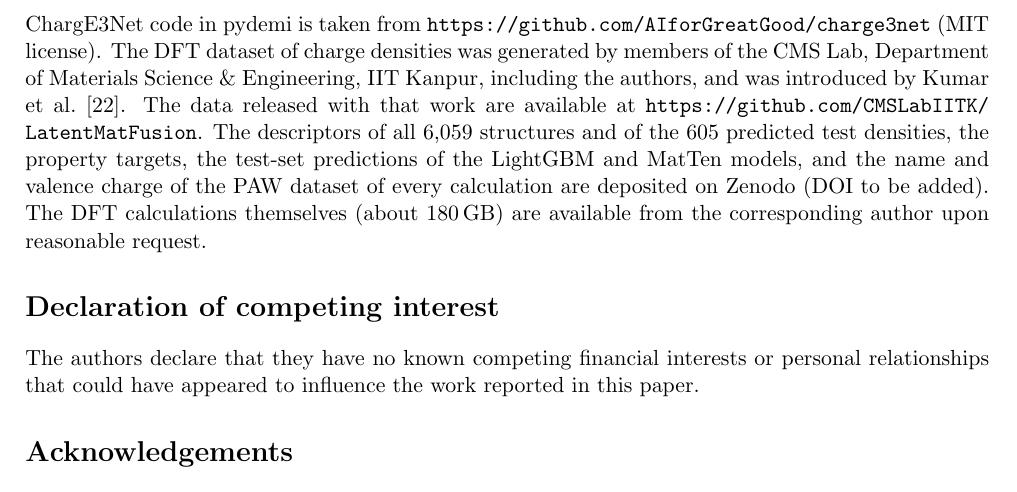
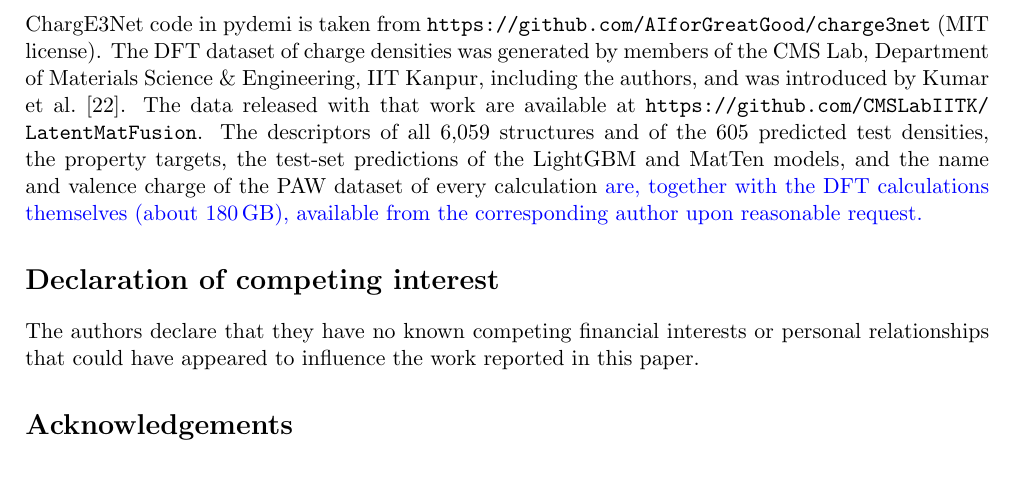
Before and after one commit to shubhamkmaurya03/pydemi-paper, a LaTeX paper (main_article.tex, which reads main.tex): part of page 16 of 20, cut so that both start at the same text. Compiled offline with pdfLaTeX.

Commit message:
Data availability in blue: descriptors, targets, test predictions and PAW datasets available from the corresponding author on request (no Zenodo data deposit)

```diff
--- a/main.tex
+++ b/main.tex
@@ -894,9 +894,9 @@ introduced by Kumar et~al.~\cite{kumar2026}. The data released with that work ar
 available at \url{https://github.com/CMSLabIITK/LatentMatFusion}. The descriptors
 of all 6,059 structures and of the 605 predicted test densities, the property
 targets, the test-set predictions of the LightGBM and MatTen models, and the name
-and valence charge of the PAW dataset of every calculation are deposited on
-Zenodo (DOI to be added). The DFT calculations themselves (about 180\,GB) are
-available from the corresponding author upon reasonable request.
+and valence charge of the PAW dataset of every calculation \rev{are, together
+with the DFT calculations themselves (about 180\,GB), available from the
+corresponding author upon reasonable request.}
 
 \section*{Declaration of competing interest}
 The authors declare that they have no known competing financial interests or
```
Also changed, not shown: SI.tex (+1 -1 lines).
